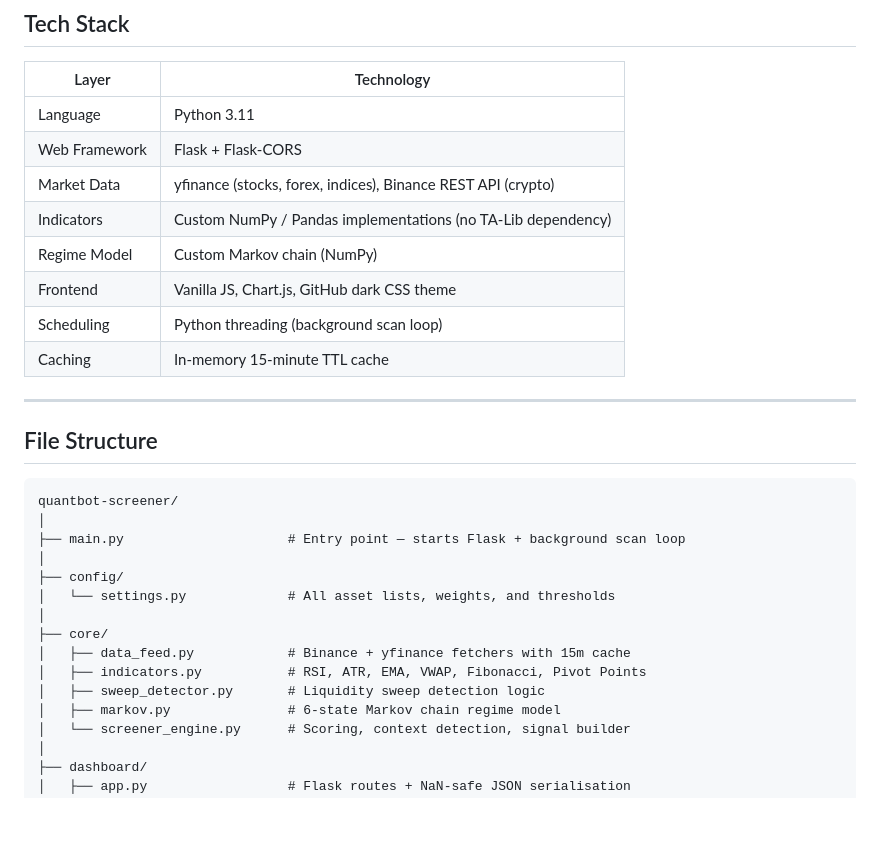
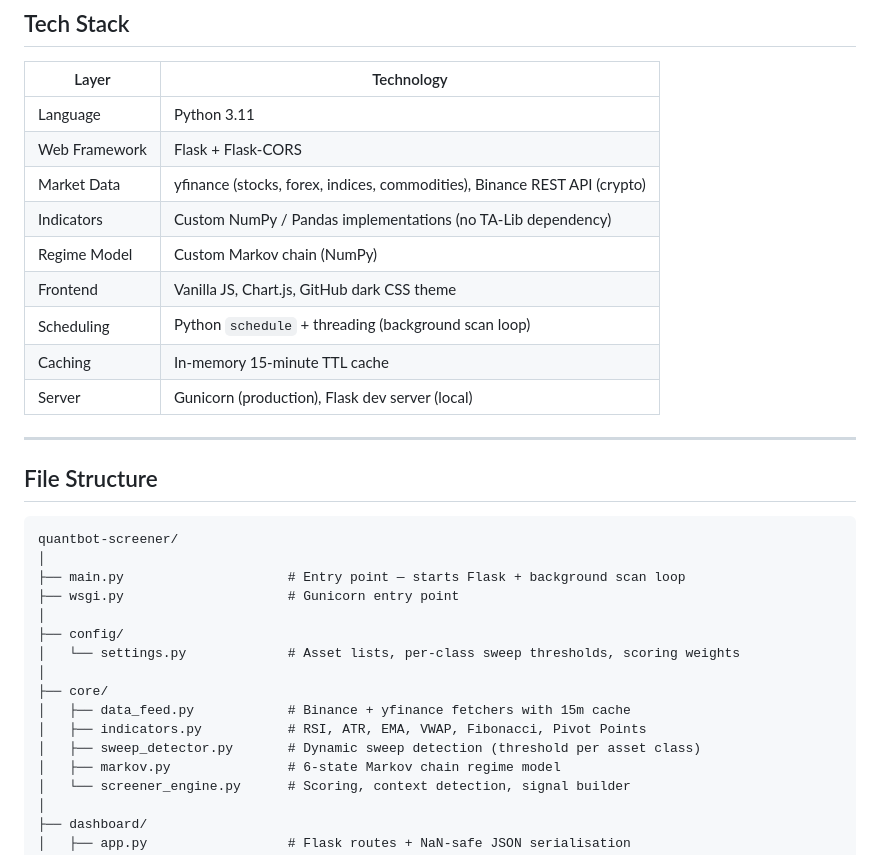
Before and after one commit to stackdat26/trading-screener, a Markdown page: README.md, the part around one of its changes. Rendered like a GitHub page; blank space fills up the shorter version.

```diff
--- a/README.md
+++ b/README.md
@@ -105,12 +117,13 @@ This prevents high-scoring signals from being acted on when the regime is ambigu
 |---------------|----------------------------------------------------------------------|
 | Language      | Python 3.11                                                          |
 | Web Framework | Flask + Flask-CORS                                                   |
-| Market Data   | yfinance (stocks, forex, indices), Binance REST API (crypto)         |
+| Market Data   | yfinance (stocks, forex, indices, commodities), Binance REST API (crypto) |
 | Indicators    | Custom NumPy / Pandas implementations (no TA-Lib dependency)         |
 | Regime Model  | Custom Markov chain (NumPy)                                          |
 | Frontend      | Vanilla JS, Chart.js, GitHub dark CSS theme                          |
-| Scheduling    | Python threading (background scan loop)                              |
+| Scheduling    | Python `schedule` + threading (background scan loop)                 |
 | Caching       | In-memory 15-minute TTL cache                                        |
+| Server        | Gunicorn (production), Flask dev server (local)                      |
 
 ---
 
@@ -120,14 +133,15 @@ This prevents high-scoring signals from being acted on when the regime is ambigu
 quantbot-screener/
 │
 ├── main.py                     # Entry point — starts Flask + background scan loop
+├── wsgi.py                     # Gunicorn entry point
 │
 ├── config/
-│   └── settings.py             # All asset lists, weights, and thresholds
+│   └── settings.py             # Asset lists, per-class sweep thresholds, scoring weights
 │
 ├── core/
 │   ├── data_feed.py            # Binance + yfinance fetchers with 15m cache
 │   ├── indicators.py           # RSI, ATR, EMA, VWAP, Fibonacci, Pivot Points
-│   ├── sweep_detector.py       # Liquidity sweep detection logic
+│   ├── sweep_detector.py       # Dynamic sweep detection (threshold per asset class)
 │   ├── markov.py               # 6-state Markov chain regime model
 │   └── screener_engine.py      # Scoring, context detection, signal builder
 │
```
Also changed, not shown: other parts of README.md (+32 -17 lines).
